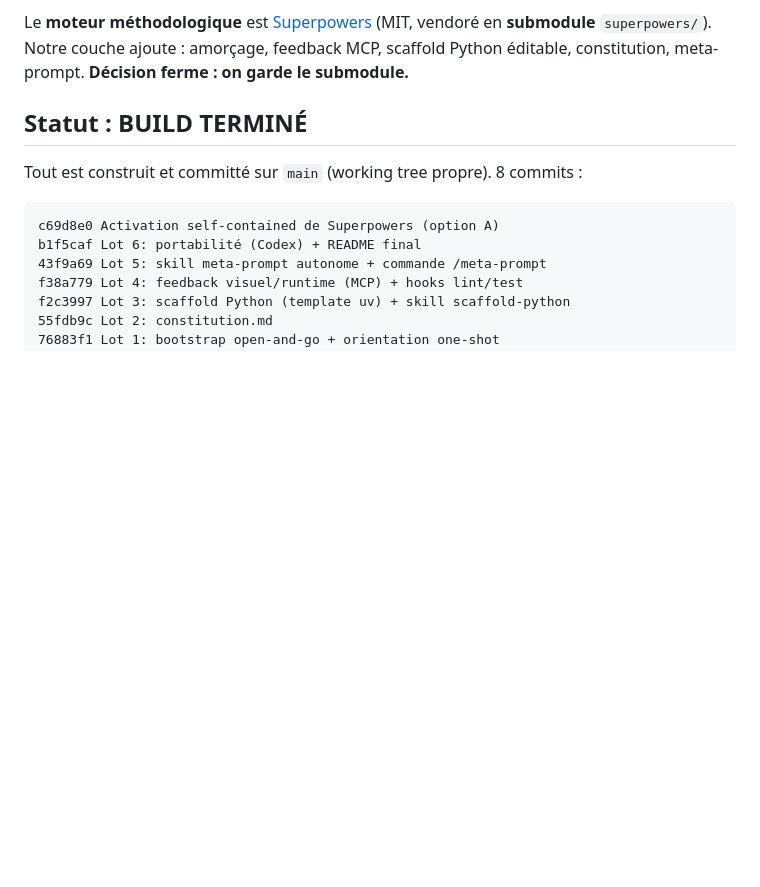
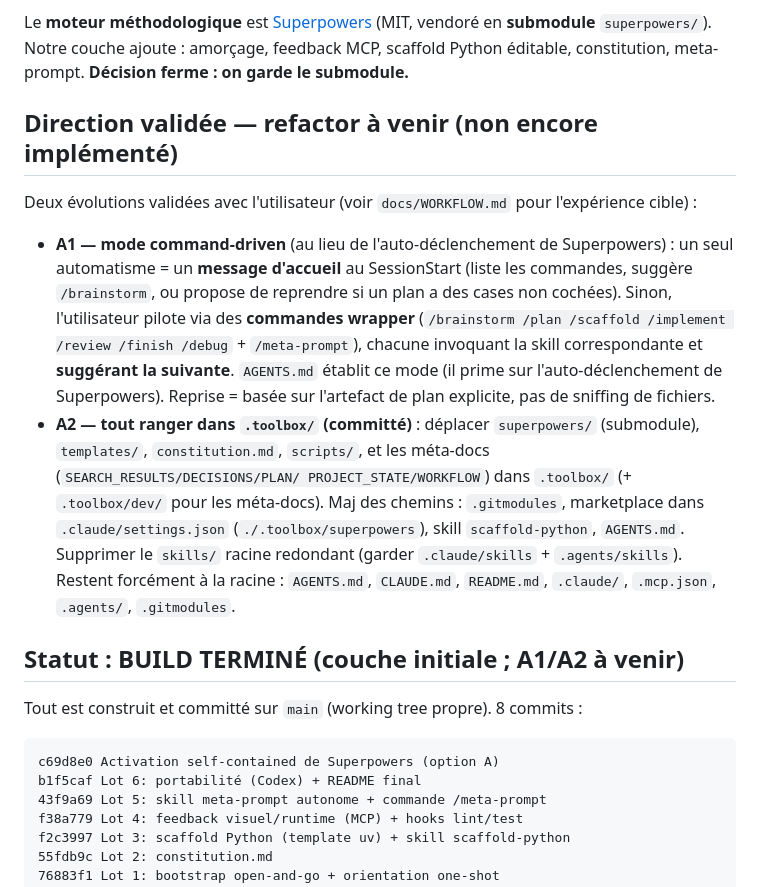
Before and after one commit to petite-olive-verte/mri-code, a Markdown page: docs/PROJECT_STATE.md, the part around the change. Drawn GitHub-style; blank space fills up the shorter version.

```diff
--- a/docs/PROJECT_STATE.md
+++ b/docs/PROJECT_STATE.md
@@ -14,7 +14,26 @@ Le **moteur méthodologique** est [Superpowers](https://github.com/obra/superpow
 **submodule** `superpowers/`). Notre couche ajoute : amorçage, feedback MCP, scaffold Python éditable,
 constitution, meta-prompt. **Décision ferme : on garde le submodule.**
 
-## Statut : BUILD TERMINÉ
+## Direction validée — refactor à venir (non encore implémenté)
+
+Deux évolutions validées avec l'utilisateur (voir `docs/WORKFLOW.md` pour l'expérience cible) :
+
+- **A1 — mode command-driven** (au lieu de l'auto-déclenchement de Superpowers) : un seul automatisme
+  = un **message d'accueil** au SessionStart (liste les commandes, suggère `/brainstorm`, ou propose de
+  reprendre si un plan a des cases non cochées). Sinon, l'utilisateur pilote via des **commandes
+  wrapper** (`/brainstorm /plan /scaffold /implement /review /finish /debug` + `/meta-prompt`), chacune
+  invoquant la skill correspondante et **suggérant la suivante**. `AGENTS.md` établit ce mode (il prime
+  sur l'auto-déclenchement de Superpowers). Reprise = basée sur l'artefact de plan explicite, pas de
+  sniffing de fichiers.
+- **A2 — tout ranger dans `.toolbox/` (committé)** : déplacer `superpowers/` (submodule),
+  `templates/`, `constitution.md`, `scripts/`, et les méta-docs (`SEARCH_RESULTS/DECISIONS/PLAN/
+  PROJECT_STATE/WORKFLOW`) dans `.toolbox/` (+ `.toolbox/dev/` pour les méta-docs). Maj des chemins :
+  `.gitmodules`, marketplace dans `.claude/settings.json` (`./.toolbox/superpowers`), skill
+  `scaffold-python`, `AGENTS.md`. Supprimer le `skills/` racine redondant (garder `.claude/skills` +
+  `.agents/skills`). Restent forcément à la racine : `AGENTS.md`, `CLAUDE.md`, `README.md`, `.claude/`,
+  `.mcp.json`, `.agents/`, `.gitmodules`.
+
+## Statut : BUILD TERMINÉ (couche initiale ; A1/A2 à venir)
 
 Tout est construit et committé sur `main` (working tree propre). 8 commits :
 
```
Also changed, not shown: docs/WORKFLOW.md (added, +96 -0 lines).
